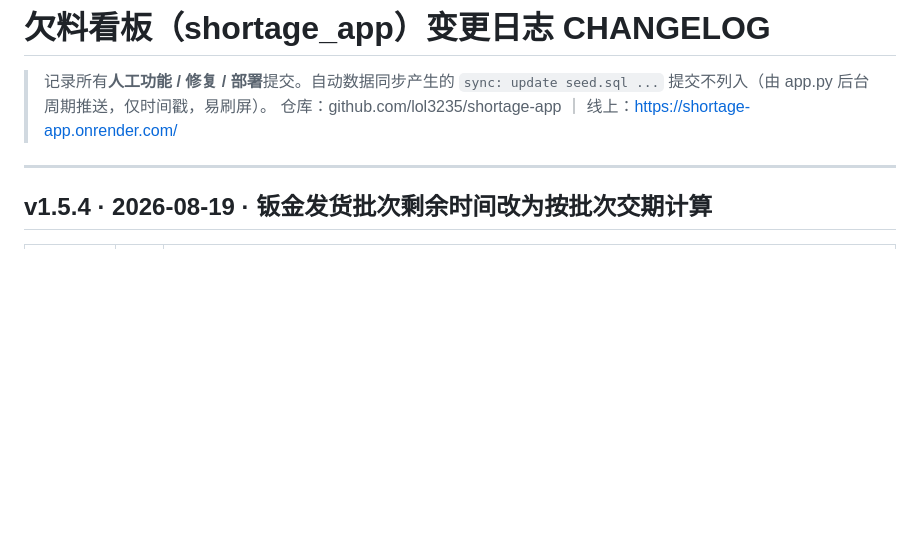
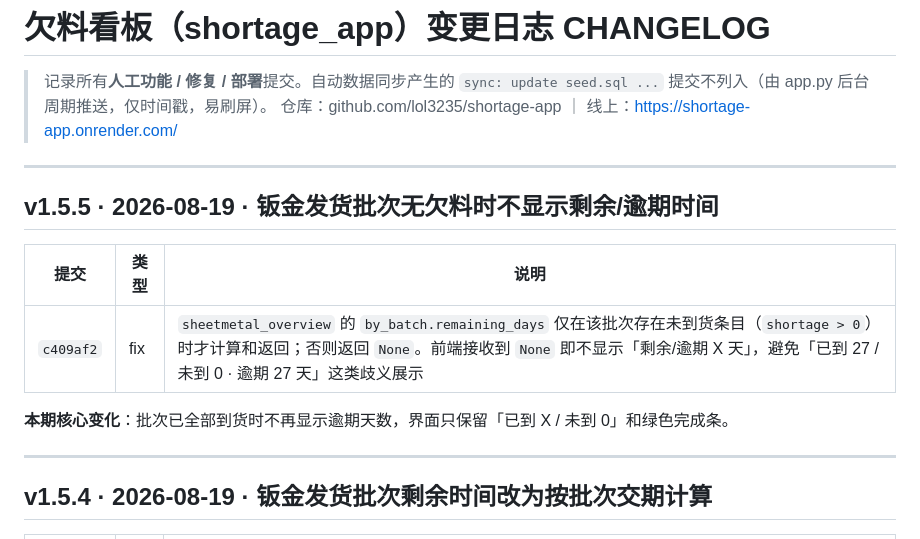
Before and after one commit to lol3235/shortage-app, a Markdown page: docs/CHANGELOG.md, the part around the change. Rendered like a GitHub page; blank space fills up the shorter version.

Commit message:
docs: CHANGELOG v1.5.5 批次无欠料时不显示剩余/逾期时间

```diff
--- a/docs/CHANGELOG.md
+++ b/docs/CHANGELOG.md
@@ -2,6 +2,16 @@
 
 > 记录所有**人工功能 / 修复 / 部署**提交。自动数据同步产生的 `sync: update seed.sql ...` 提交不列入（由 app.py 后台周期推送，仅时间戳，易刷屏）。
 > 仓库：github.com/lol3235/shortage-app ｜ 线上：https://shortage-app.onrender.com/
+
+---
+
+## v1.5.5 · 2026-08-19 · 钣金发货批次无欠料时不显示剩余/逾期时间
+
+| 提交 | 类型 | 说明 |
+|---|---|---|
+| `c409af2` | fix | `sheetmetal_overview` 的 `by_batch.remaining_days` 仅在该批次存在未到货条目（`shortage > 0`）时才计算和返回；否则返回 `None`。前端接收到 `None` 即不显示「剩余/逾期 X 天」，避免「已到 27 / 未到 0 · 逾期 27 天」这类歧义展示 |
+
+**本期核心变化**：批次已全部到货时不再显示逾期天数，界面只保留「已到 X / 未到 0」和绿色完成条。
 
 ---
 
```
